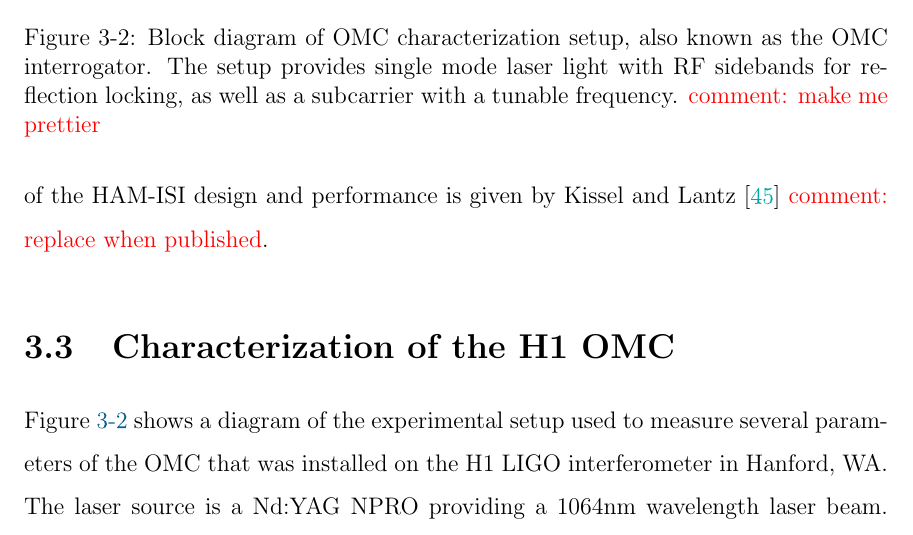
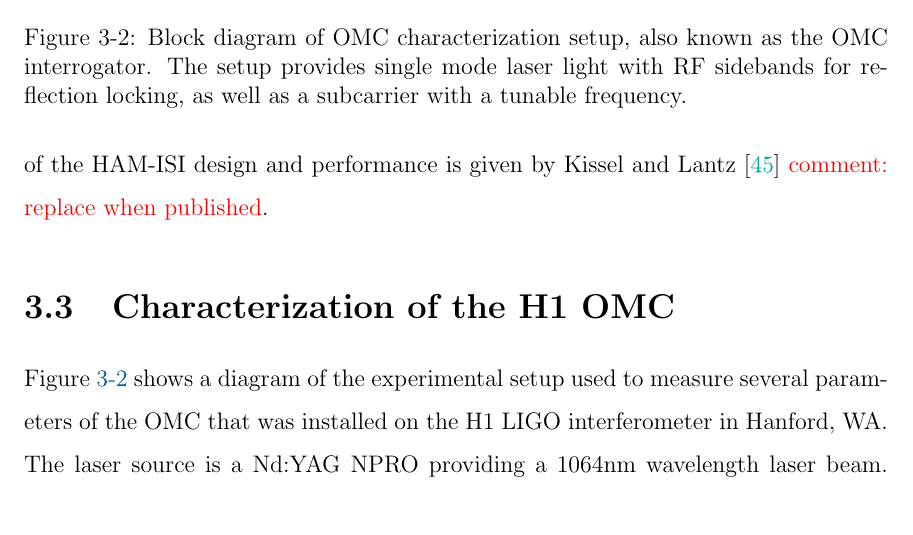
Before and after one commit to nicolassmith/thesis, a LaTeX thesis (main.tex, which reads ch-omc.tex): part of page 41 of 115, cut so that both start at the same text. Compiled offline with pdfLaTeX.

Commit message:
make interrogator more pretty.

```diff
--- a/ch-omc.tex
+++ b/ch-omc.tex
@@ -129,7 +129,7 @@ A thorough account of the HAM-ISI design and performance is given by \citet{P120
   \leavevmode
   \includegraphics{figs-omc/interrogator.pdf}
   \end{center}
-  \caption[Block diagram of OMC characterization setup.]{Block diagram of OMC characterization setup, also known as the OMC interrogator. The setup provides single mode laser light with RF sidebands for reflection locking, as well as a subcarrier with a tunable frequency. \com{make me prettier}}
+  \caption[Block diagram of OMC characterization setup.]{Block diagram of OMC characterization setup, also known as the OMC interrogator. The setup provides single mode laser light with RF sidebands for reflection locking, as well as a subcarrier with a tunable frequency.}
   \label{fig:interrogator}
 \end{figure}
 
```
Also changed, not shown: figs-omc/interrogator.svg.
